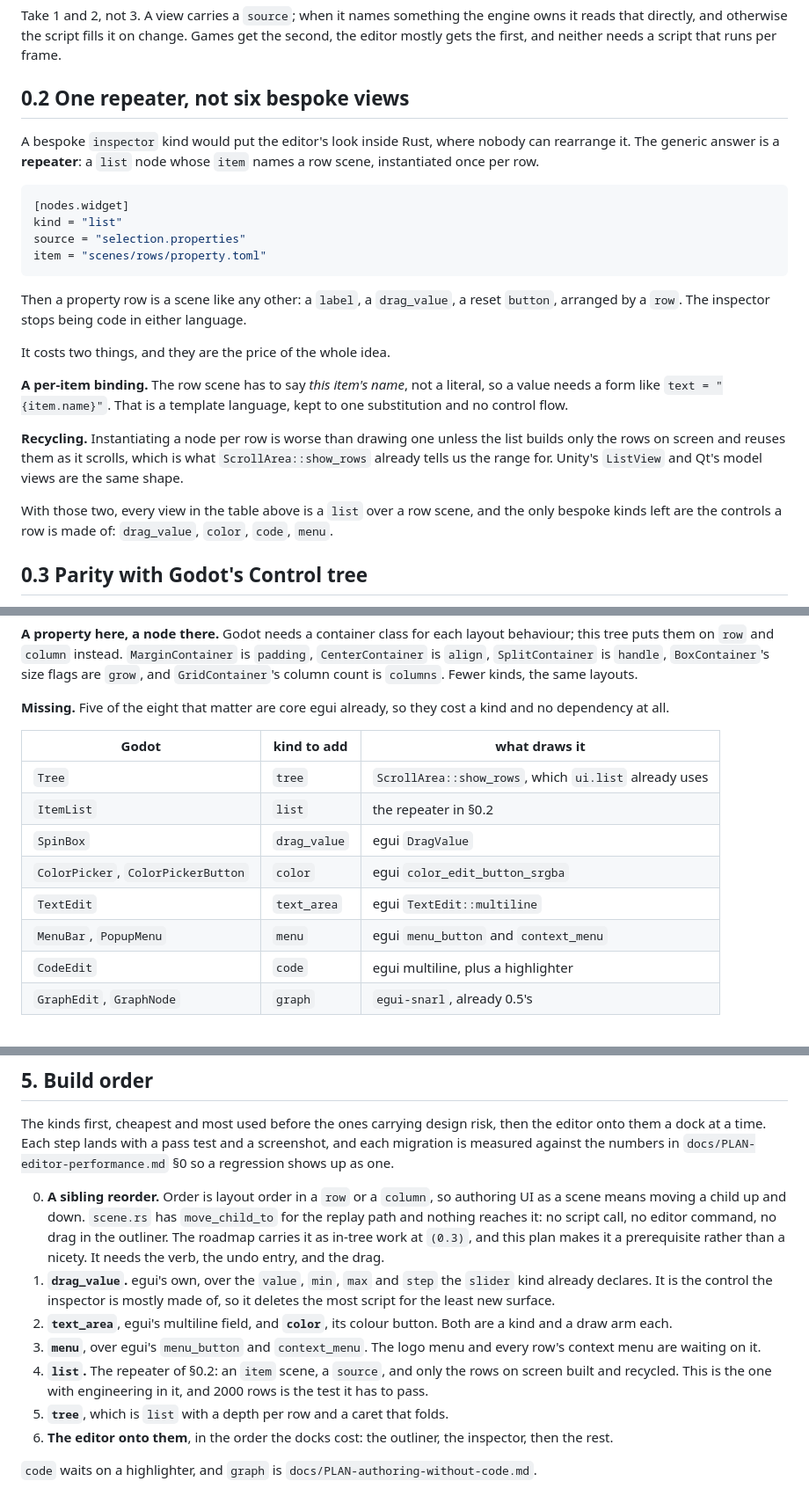
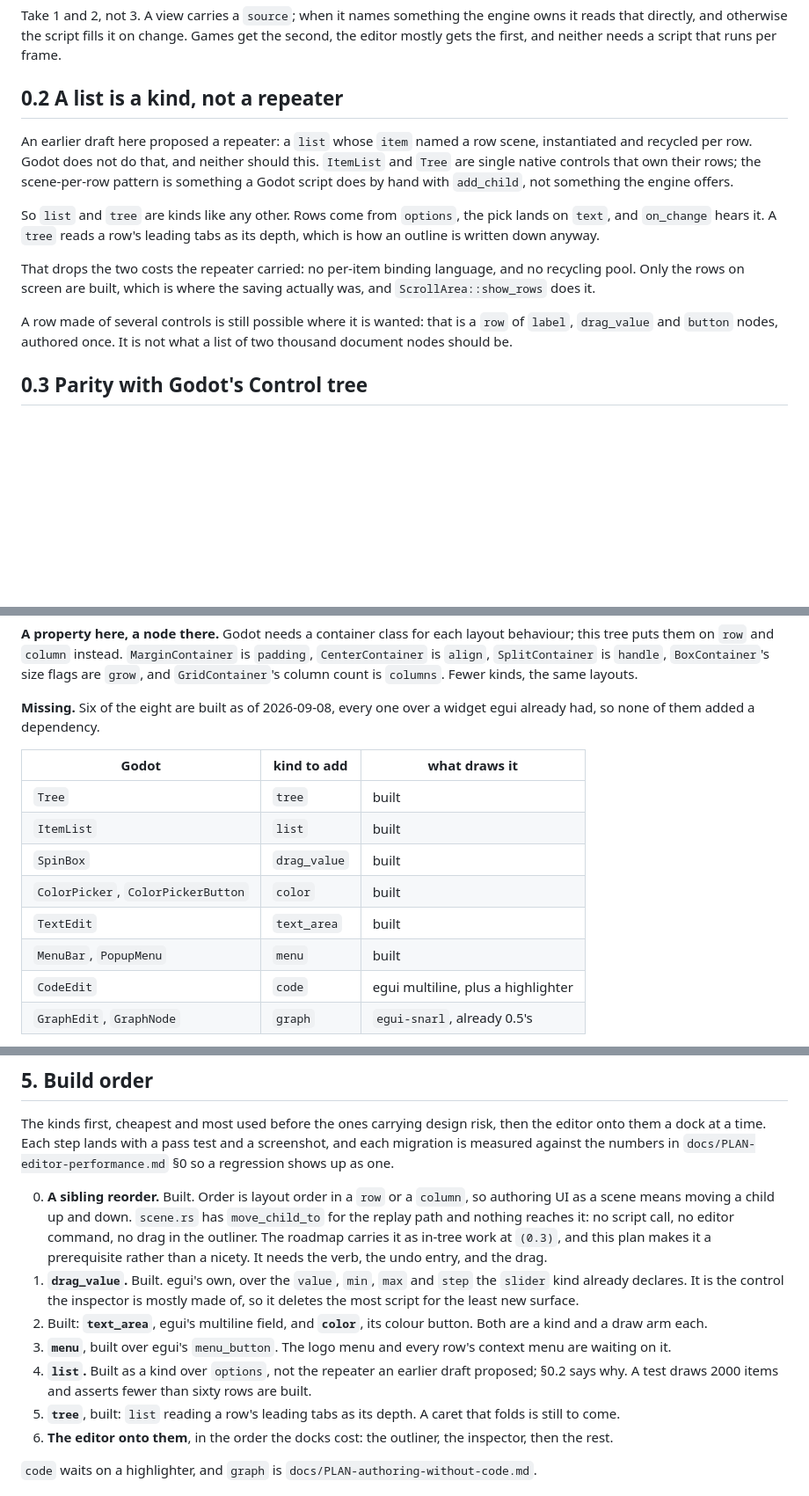
Before and after one commit to balaurengine/balaur, a Markdown page: docs/PLAN-editor-as-scene.md, 3 parts joined by grey strips. Shown at 88% size. GitHub-like rendering; blank space fills up the shorter version.

````diff
--- a/docs/PLAN-editor-as-scene.md
+++ b/docs/PLAN-editor-as-scene.md
@@ -62,37 +62,25 @@ engine owns it reads that directly, and otherwise the script fills it on
 change. Games get the second, the editor mostly gets the first, and neither
 needs a script that runs per frame.
 
-## 0.2 One repeater, not six bespoke views
+## 0.2 A list is a kind, not a repeater
 
-A bespoke `inspector` kind would put the editor's look inside Rust, where
-nobody can rearrange it. The generic answer is a **repeater**: a `list` node
-whose `item` names a row scene, instantiated once per row.
+An earlier draft here proposed a repeater: a `list` whose `item` named a row
+scene, instantiated and recycled per row. Godot does not do that, and neither
+should this. `ItemList` and `Tree` are single native controls that own their
+rows; the scene-per-row pattern is something a Godot script does by hand with
+`add_child`, not something the engine offers.
 
-```toml
-[nodes.widget]
-kind = "list"
-source = "selection.properties"
-item = "scenes/rows/property.toml"
-```
+So `list` and `tree` are kinds like any other. Rows come from `options`, the
+pick lands on `text`, and `on_change` hears it. A `tree` reads a row's leading
+tabs as its depth, which is how an outline is written down anyway.
 
-Then a property row is a scene like any other: a `label`, a `drag_value`, a
-reset `button`, arranged by a `row`. The inspector stops being code in either
-language.
+That drops the two costs the repeater carried: no per-item binding language,
+and no recycling pool. Only the rows on screen are built, which is where the
+saving actually was, and `ScrollArea::show_rows` does it.
 
-It costs two things, and they are the price of the whole idea.
-
-**A per-item binding.** The row scene has to say *this item's name*, not a
-literal, so a value needs a form like `text = "{item.name}"`. That is a
-template language, kept to one substitution and no control flow.
-
-**Recycling.** Instantiating a node per row is worse than drawing one unless
-the list builds only the rows on screen and reuses them as it scrolls, which
-is what `ScrollArea::show_rows` already tells us the range for. Unity's
-`ListView` and Qt's model views are the same shape.
-
-With those two, every view in the table above is a `list` over a row scene,
-and the only bespoke kinds left are the controls a row is made of:
-`drag_value`, `color`, `code`, `menu`.
+A row made of several controls is still possible where it is wanted: that is a
+`row` of `label`, `drag_value` and `button` nodes, authored once. It is not
+what a list of two thousand document nodes should be.
 
 ## 0.3 Parity with Godot's Control tree
 
@@ -116,17 +104,17 @@ layout behaviour; this tree puts them on `row` and `column` instead.
 `SplitContainer` is `handle`, `BoxContainer`'s size flags are `grow`, and
 `GridContainer`'s column count is `columns`. Fewer kinds, the same layouts.
 
-**Missing.** Five of the eight that matter are core egui already, so they cost
-a kind and no dependency at all.
+**Missing.** Six of the eight are built as of 2026-09-08, every one over a
+widget egui already had, so none of them added a dependency.
 
 | Godot | kind to add | what draws it |
 | --- | --- | --- |
-| `Tree` | `tree` | `ScrollArea::show_rows`, which `ui.list` already uses |
-| `ItemList` | `list` | the repeater in §0.2 |
-| `SpinBox` | `drag_value` | egui `DragValue` |
-| `ColorPicker`, `ColorPickerButton` | `color` | egui `color_edit_button_srgba` |
-| `TextEdit` | `text_area` | egui `TextEdit::multiline` |
-| `MenuBar`, `PopupMenu` | `menu` | egui `menu_button` and `context_menu` |
+| `Tree` | `tree` | built |
+| `ItemList` | `list` | built |
+| `SpinBox` | `drag_value` | built |
+| `ColorPicker`, `ColorPickerButton` | `color` | built |
+| `TextEdit` | `text_area` | built |
+| `MenuBar`, `PopupMenu` | `menu` | built |
 | `CodeEdit` | `code` | egui multiline, plus a highlighter |
 | `GraphEdit`, `GraphNode` | `graph` | `egui-snarl`, already 0.5's |
 
@@ -210,23 +198,24 @@ then the editor onto them a dock at a time. Each step lands with a pass test
 and a screenshot, and each migration is measured against the numbers in
 `docs/PLAN-editor-performance.md` §0 so a regression shows up as one.
 
-0. **A sibling reorder.** Order is layout order in a `row` or a `column`, so
+0. **A sibling reorder.** Built. Order is layout order in a `row` or a `column`, so
    authoring UI as a scene means moving a child up and down. `scene.rs` has
    `move_child_to` for the replay path and nothing reaches it: no script call,
    no editor command, no drag in the outliner. The roadmap carries it as
    in-tree work at `(0.3)`, and this plan makes it a prerequisite rather than
    a nicety. It needs the verb, the undo entry, and the drag.
-1. **`drag_value`.** egui's own, over the `value`, `min`, `max` and `step` the
+1. **`drag_value`.** Built. egui's own, over the `value`, `min`, `max` and `step` the
    `slider` kind already declares. It is the control the inspector is mostly
    made of, so it deletes the most script for the least new surface.
-2. **`text_area`**, egui's multiline field, and **`color`**, its colour button.
+2. Built: **`text_area`**, egui's multiline field, and **`color`**, its colour button.
    Both are a kind and a draw arm each.
-3. **`menu`**, over egui's `menu_button` and `context_menu`. The logo menu and
+3. **`menu`**, built over egui's `menu_button`. The logo menu and
    every row's context menu are waiting on it.
-4. **`list`.** The repeater of §0.2: an `item` scene, a `source`, and only the
-   rows on screen built and recycled. This is the one with engineering in it,
-   and 2000 rows is the test it has to pass.
-5. **`tree`**, which is `list` with a depth per row and a caret that folds.
+4. **`list`.** Built as a kind over `options`, not the repeater an earlier
+   draft proposed; §0.2 says why. A test draws 2000 items and asserts fewer
+   than sixty rows are built.
+5. **`tree`**, built: `list` reading a row's leading tabs as its depth. A
+   caret that folds is still to come.
 6. **The editor onto them**, in the order the docks cost: the outliner, the
    inspector, then the rest.
 
````
